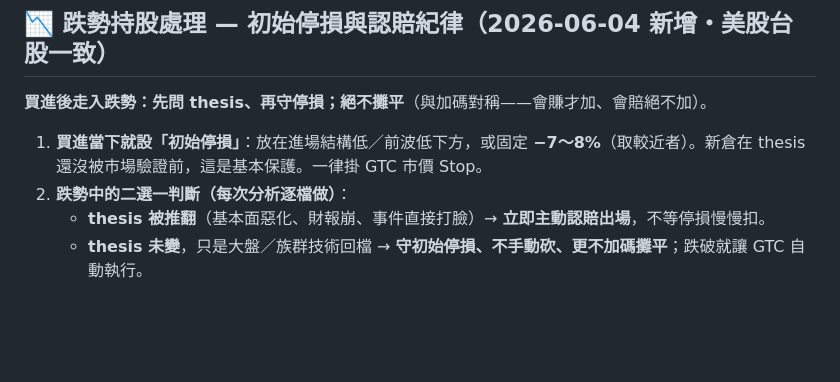
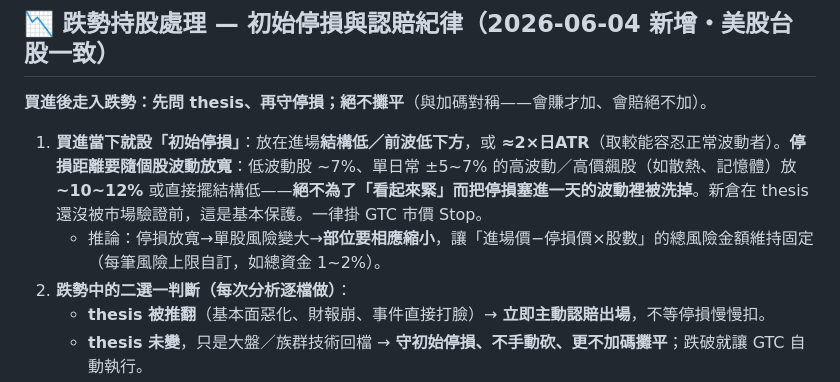
Before and after one commit to brian0502/stock, a Markdown page: current_strategy.md, the part around the change. Rendered like a GitHub page; blank space fills up the shorter version.

Commit message:
跌勢處理規則精修: 初始停損距離隨個股波動放寬(高波動股~10-12%/結構低,別塞進單日波動被洗),停損放寬則部位縮小維持固定風險金額
Co-Authored-By: Claude Opus 4.8 (1M context) <noreply@anthropic.com>

```diff
--- a/current_strategy.md
+++ b/current_strategy.md
@@ -106,7 +106,8 @@
 
 **買進後走入跌勢：先問 thesis、再守停損；絕不攤平**（與加碼對稱——會賺才加、會賠絕不加）。
 
-1. **買進當下就設「初始停損」**：放在進場結構低／前波低下方，或固定 **−7～8%**（取較近者）。新倉在 thesis 還沒被市場驗證前，這是基本保護。一律掛 GTC 市價 Stop。
+1. **買進當下就設「初始停損」**：放在進場**結構低／前波低下方**，或 **≈2×日ATR**（取較能容忍正常波動者）。**停損距離要隨個股波動放寬**：低波動股 ~7%、單日常 ±5~7% 的高波動／高價飆股（如散熱、記憶體）放 **~10~12%** 或直接擺結構低——**絕不為了「看起來緊」而把停損塞進一天的波動裡被洗掉**。新倉在 thesis 還沒被市場驗證前，這是基本保護。一律掛 GTC 市價 Stop。
+   - 推論：停損放寬→單股風險變大→**部位要相應縮小**，讓「進場價−停損價×股數」的總風險金額維持固定（每筆風險上限自訂，如總資金 1~2%）。
 2. **跌勢中的二選一判斷（每次分析逐檔做）**：
    - **thesis 被推翻**（基本面惡化、財報崩、事件直接打臉）→ **立即主動認賠出場**，不等停損慢慢扣。
    - **thesis 未變**，只是大盤／族群技術回檔 → **守初始停損、不手動砍、更不加碼攤平**；跌破就讓 GTC 自動執行。
```
